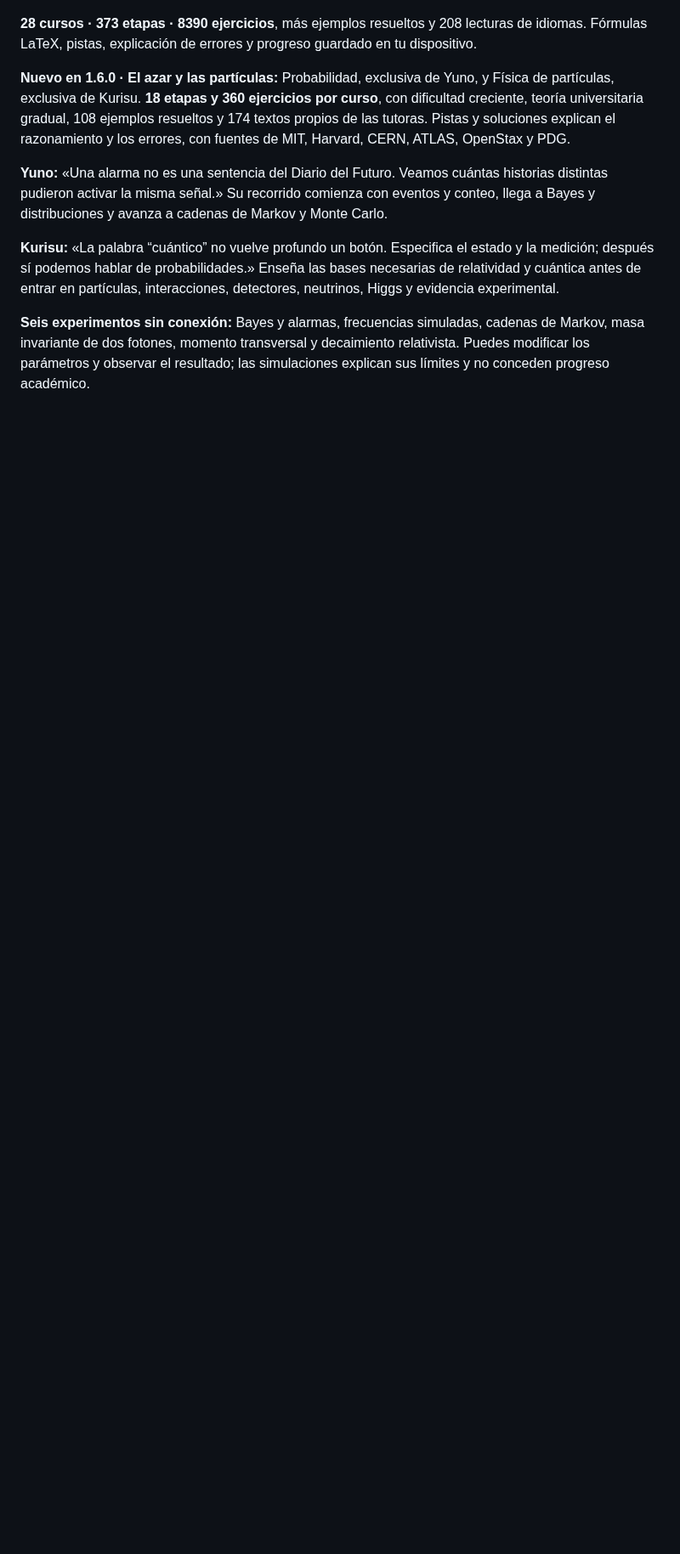
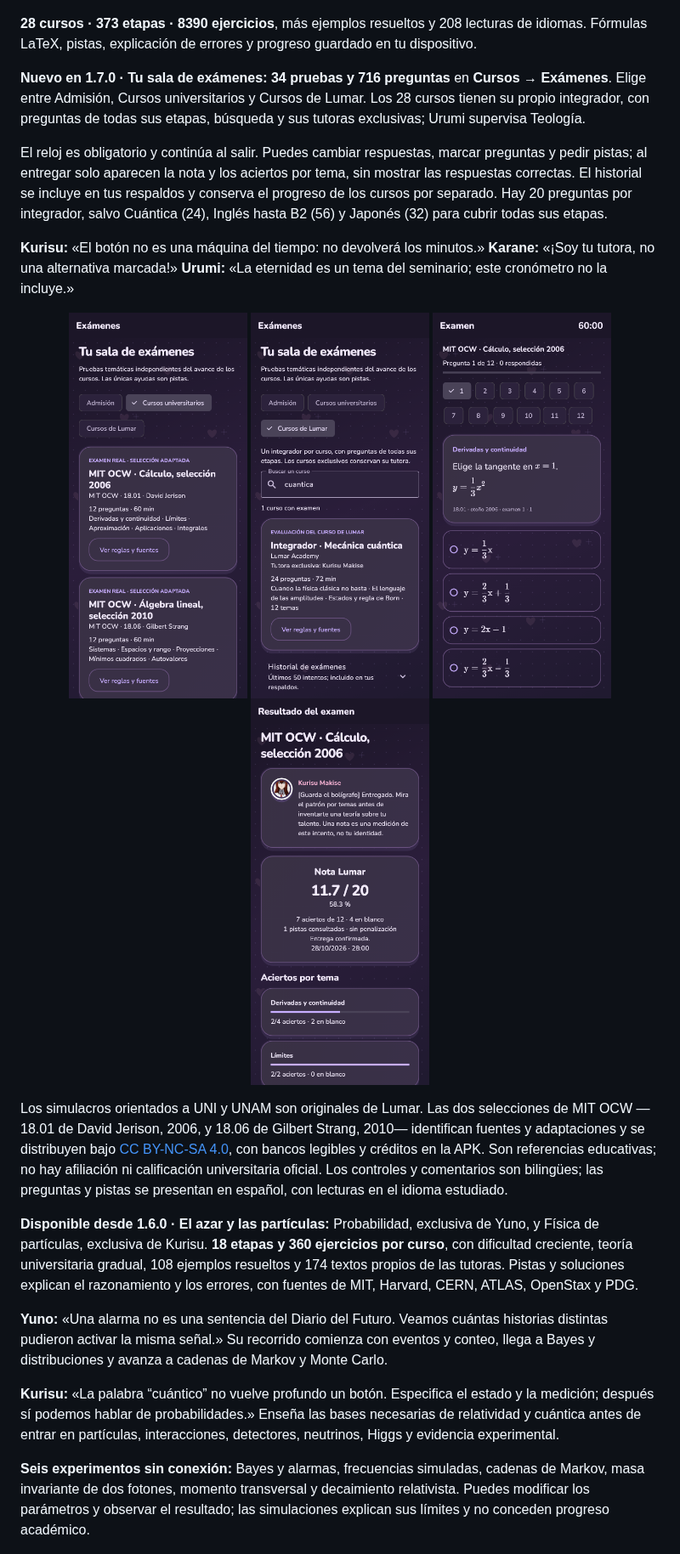
Before and after one commit to Lumarri/lumar-academy-releases, a Markdown page: README.md, the part around one of its changes. Shown at 85% size. Rendered like a GitHub page; pictures changed too: screenshots/examenes_catalogo.png (added), screenshots/examenes_cursos_lumar.png (added), screenshots/examenes_mit_calculo.png (added); blank space fills up the shorter version.

Commit message:
Present Lumar Academy 1.7.0: 34 exams and course assessments

```diff
--- a/README.md
+++ b/README.md
@@ -14,7 +14,22 @@ En **Assets**, descarga `Lumar-Academy-v1.6.0.apk`. `SHA256SUMS.txt` permite ver
 
 **28 cursos · 373 etapas · 8390 ejercicios**, más ejemplos resueltos y 208 lecturas de idiomas. Fórmulas LaTeX, pistas, explicación de errores y progreso guardado en tu dispositivo.
 
-**Nuevo en 1.6.0 · El azar y las partículas:** Probabilidad, exclusiva de Yuno, y Física de partículas, exclusiva de Kurisu. **18 etapas y 360 ejercicios por curso**, con dificultad creciente, teoría universitaria gradual, 108 ejemplos resueltos y 174 textos propios de las tutoras. Pistas y soluciones explican el razonamiento y los errores, con fuentes de MIT, Harvard, CERN, ATLAS, OpenStax y PDG.
+**Nuevo en 1.7.0 · Tu sala de exámenes:** **34 pruebas y 716 preguntas** en **Cursos → Exámenes**. Elige entre Admisión, Cursos universitarios y Cursos de Lumar. Los 28 cursos tienen su propio integrador, con preguntas de todas sus etapas, búsqueda y sus tutoras exclusivas; Urumi supervisa Teología.
+
+El reloj es obligatorio y continúa al salir. Puedes cambiar respuestas, marcar preguntas y pedir pistas; al entregar solo aparecen la nota y los aciertos por tema, sin mostrar las respuestas correctas. El historial se incluye en tus respaldos y conserva el progreso de los cursos por separado. Hay 20 preguntas por integrador, salvo Cuántica (24), Inglés hasta B2 (56) y Japonés (32) para cubrir todas sus etapas.
+
+**Kurisu:** «El botón no es una máquina del tiempo: no devolverá los minutos.» **Karane:** «¡Soy tu tutora, no una alternativa marcada!» **Urumi:** «La eternidad es un tema del seminario; este cronómetro no la incluye.»
+
+<p align="center">
+  <img src="screenshots/examenes_catalogo.png" width="210" alt="Exámenes universitarios y selecciones adaptadas de MIT" />
+  <img src="screenshots/examenes_cursos_lumar.png" width="210" alt="Búsqueda entre los integradores de los 28 cursos" />
+  <img src="screenshots/examenes_mit_calculo.png" width="210" alt="Problema de cálculo con tipografía LaTeX" />
+  <img src="screenshots/examenes_resultado.png" width="210" alt="Nota Lumar y resultados por tema sin revelar respuestas" />
+</p>
+
+Los simulacros orientados a UNI y UNAM son originales de Lumar. Las dos selecciones de MIT OCW —18.01 de David Jerison, 2006, y 18.06 de Gilbert Strang, 2010— identifican fuentes y adaptaciones y se distribuyen bajo [CC BY-NC-SA 4.0](https://creativecommons.org/licenses/by-nc-sa/4.0/), con bancos legibles y créditos en la APK. Son referencias educativas; no hay afiliación ni calificación universitaria oficial. Los controles y comentarios son bilingües; las preguntas y pistas se presentan en español, con lecturas en el idioma estudiado.
+
+**Disponible desde 1.6.0 · El azar y las partículas:** Probabilidad, exclusiva de Yuno, y Física de partículas, exclusiva de Kurisu. **18 etapas y 360 ejercicios por curso**, con dificultad creciente, teoría universitaria gradual, 108 ejemplos resueltos y 174 textos propios de las tutoras. Pistas y soluciones explican el razonamiento y los errores, con fuentes de MIT, Harvard, CERN, ATLAS, OpenStax y PDG.
 
 **Yuno:** «Una alarma no es una sentencia del Diario del Futuro. Veamos cuántas historias distintas pudieron activar la misma señal.» Su recorrido comienza con eventos y conteo, llega a Bayes y distribuciones y avanza a cadenas de Markov y Monte Carlo.
 
```
Also changed, not shown: other parts of README.md (+2 -2 lines), screenshots/examenes_pista.png (added), screenshots/examenes_urumi.png (added).
